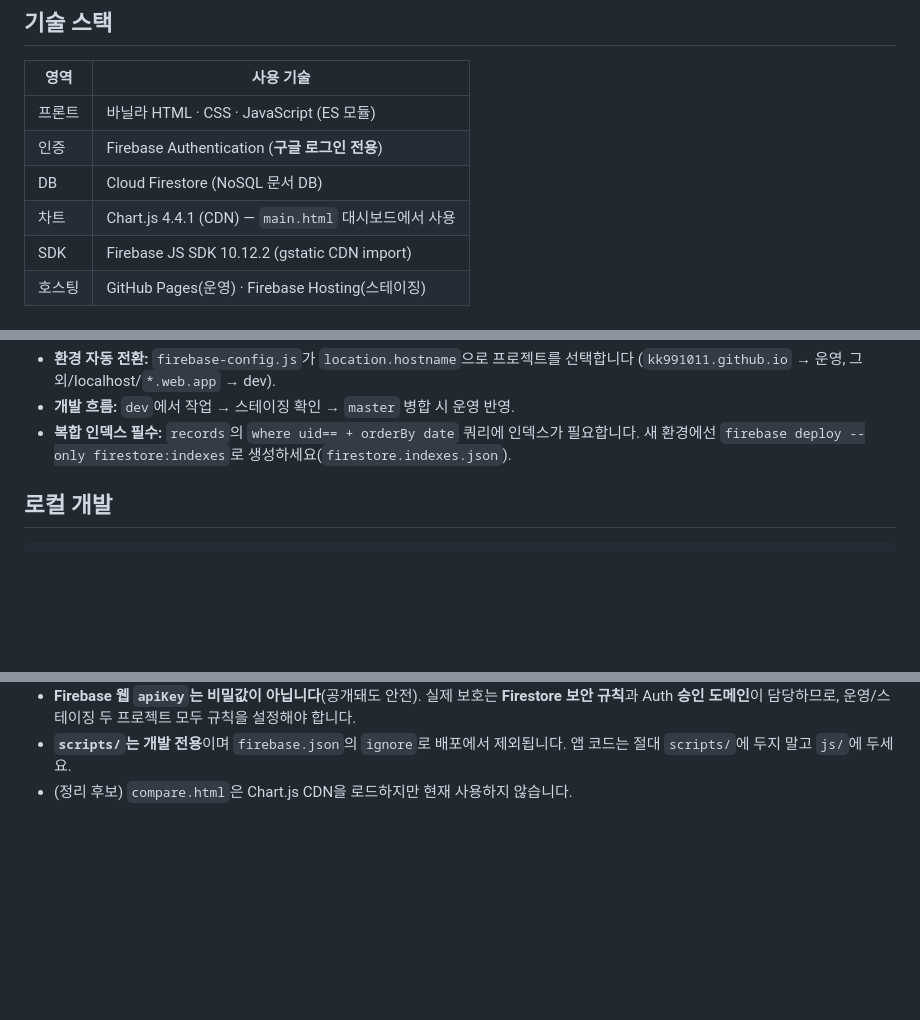
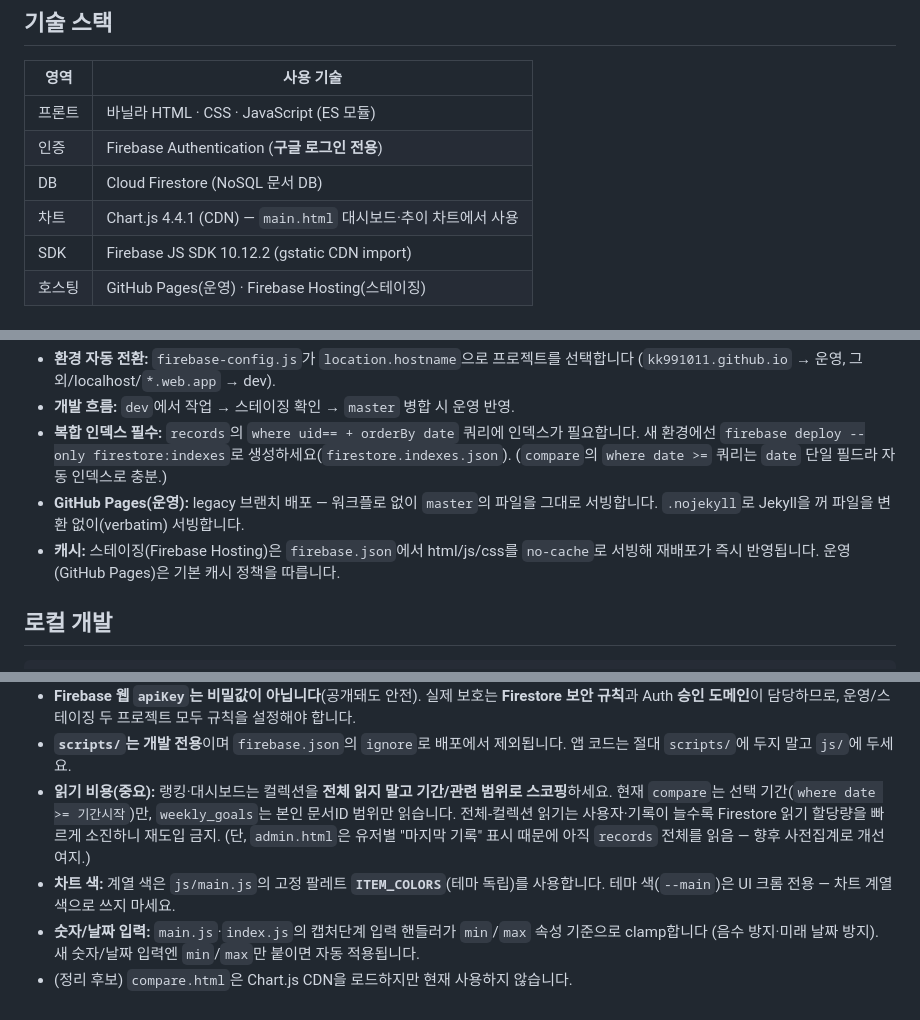
Before and after one commit to kk991011/Saengjonil, a Markdown page: README.md, 3 parts joined by grey strips. GitHub-like rendering; blank space fills up the shorter version.

Commit message:
docs: update README for read-scoping, chart palette, .nojekyll, cache

```diff
--- a/README.md
+++ b/README.md
@@ -18,7 +18,7 @@
 | 프론트 | 바닐라 HTML · CSS · JavaScript (ES 모듈) |
 | 인증 | Firebase Authentication (**구글 로그인 전용**) |
 | DB | Cloud Firestore (NoSQL 문서 DB) |
-| 차트 | Chart.js 4.4.1 (CDN) — `main.html` 대시보드에서 사용 |
+| 차트 | Chart.js 4.4.1 (CDN) — `main.html` 대시보드·추이 차트에서 사용 |
 | SDK | Firebase JS SDK 10.12.2 (gstatic CDN import) |
 | 호스팅 | GitHub Pages(운영) · Firebase Hosting(스테이징) |
 
@@ -125,6 +126,10 @@ JOIN이 없으므로 `records`에 `nickname`·`jobProb`를 **복사(비정규화
 - **개발 흐름:** `dev`에서 작업 → 스테이징 확인 → `master` 병합 시 운영 반영.
 - **복합 인덱스 필수:** `records`의 `where uid== + orderBy date` 쿼리에 인덱스가 필요합니다.
   새 환경에선 `firebase deploy --only firestore:indexes`로 생성하세요(`firestore.indexes.json`).
+  (`compare`의 `where date >=` 쿼리는 `date` 단일 필드라 자동 인덱스로 충분.)
+- **GitHub Pages(운영):** legacy 브랜치 배포 — 워크플로 없이 `master`의 파일을 그대로 서빙합니다.
+  `.nojekyll`로 Jekyll을 꺼 파일을 변환 없이(verbatim) 서빙합니다.
+- **캐시:** 스테이징(Firebase Hosting)은 `firebase.json`에서 html/js/css를 `no-cache`로 서빙해 재배포가 즉시 반영됩니다. 운영(GitHub Pages)은 기본 캐시 정책을 따릅니다.
 
 ## 로컬 개발
 
@@ -164,4 +169,12 @@ node scripts/seed-dev-data.mjs --dry-run                       # 쓰기 없이
   Auth **승인 도메인**이 담당하므로, 운영/스테이징 두 프로젝트 모두 규칙을 설정해야 합니다.
 - **`scripts/`는 개발 전용**이며 `firebase.json`의 `ignore`로 배포에서 제외됩니다.
   앱 코드는 절대 `scripts/`에 두지 말고 `js/`에 두세요.
+- **읽기 비용(중요):** 랭킹·대시보드는 컬렉션을 **전체 읽지 말고 기간/관련 범위로 스코핑**하세요.
+  현재 `compare`는 선택 기간(`where date >= 기간시작`)만, `weekly_goals`는 본인 문서ID 범위만 읽습니다.
+  전체-컬렉션 읽기는 사용자·기록이 늘수록 Firestore 읽기 할당량을 빠르게 소진하니 재도입 금지.
+  (단, `admin.html`은 유저별 "마지막 기록" 표시 때문에 아직 `records` 전체를 읽음 — 향후 사전집계로 개선 여지.)
+- **차트 색:** 계열 색은 `js/main.js`의 고정 팔레트 **`ITEM_COLORS`**(테마 독립)를 사용합니다.
+  테마 색(`--main`)은 UI 크롬 전용 — 차트 계열 색으로 쓰지 마세요.
+- **숫자/날짜 입력:** `main.js`·`index.js`의 캡처단계 입력 핸들러가 `min`/`max` 속성 기준으로 clamp합니다
+  (음수 방지·미래 날짜 방지). 새 숫자/날짜 입력엔 `min`/`max`만 붙이면 자동 적용됩니다.
 - (정리 후보) `compare.html`은 Chart.js CDN을 로드하지만 현재 사용하지 않습니다.
```
Also changed, not shown: other parts of README.md (+1 -0 lines).
